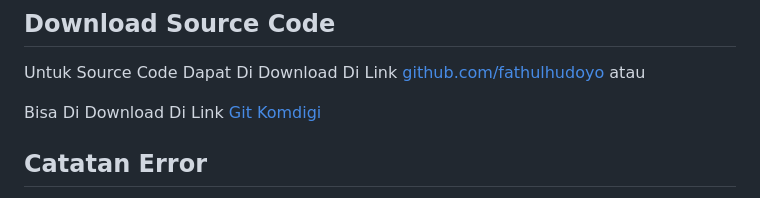
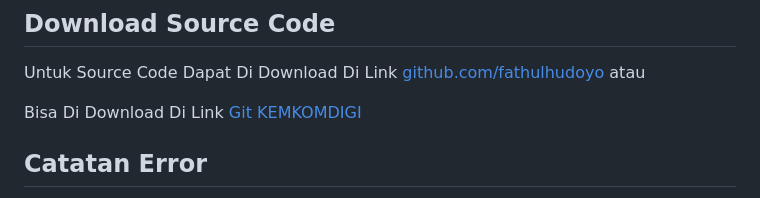
Before and after one commit to fathulhudoyo/Fitur_Disabilitas, a Markdown page: README.md, the part around the change. GitHub-like rendering.

```diff
--- a/README.md
+++ b/README.md
@@ -12,7 +12,7 @@
 ## Download Source Code
 Untuk Source Code Dapat Di Download Di Link [github.com/fathulhudoyo](https://github.com/fathulhudoyo/Fitur_Disabilitas) atau
 
-Bisa Di Download Di Link [Git Komdigi](https://git2.layanan.go.id/fathulhudoyo/widget-aksesbilitas)
+Bisa Di Download Di Link [Git KEMKOMDIGI](https://git2.layanan.go.id/fathulhudoyo/widget-aksesbilitas)
 
 
 ## Catatan Error
```
